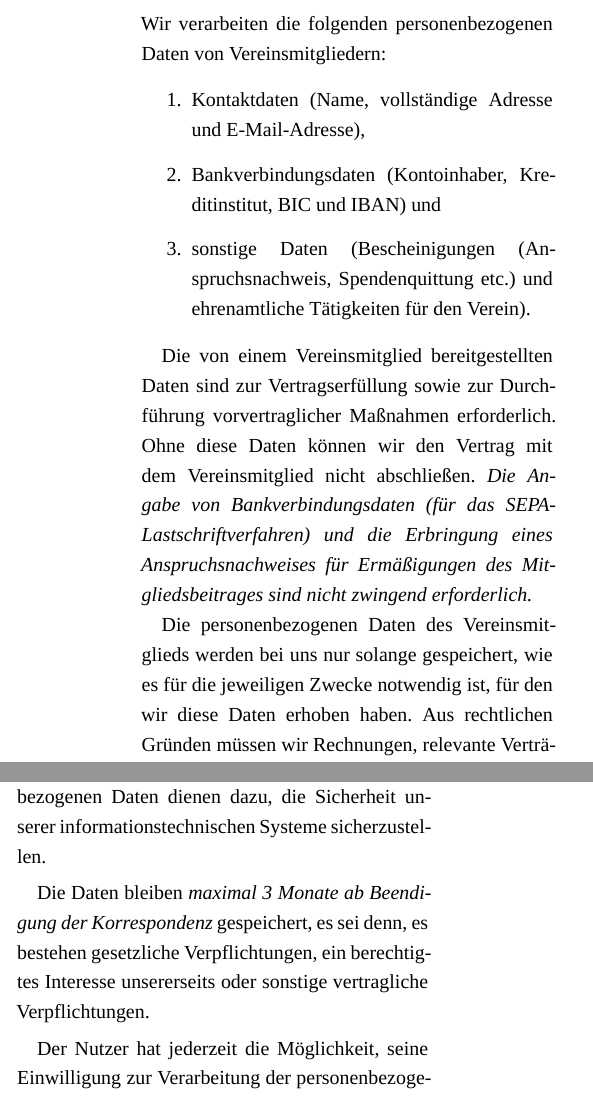
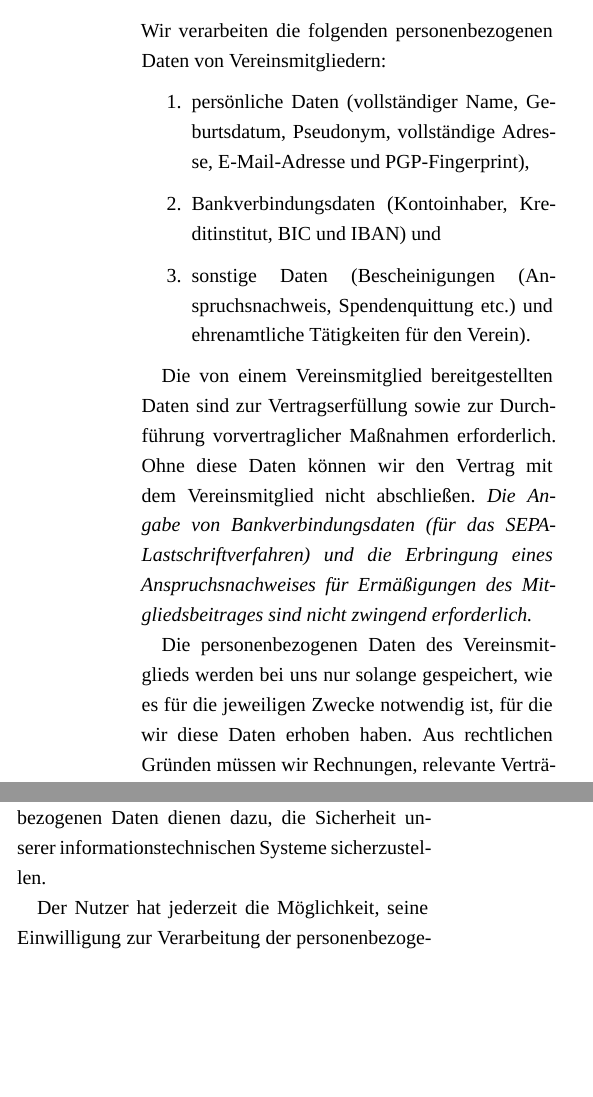
Before and after one commit to Chaostreff-Potsdam/office, a LaTeX document (dokumente/datenschutzerklaerung/datenschutzerklaerung.tex): two parts of the columns of page 2 of 4, joined at a grey line, cut so that both start at the same text, the shorter picture padded with empty space. Compiled offline with XeLaTeX; a missing font is replaced by an installed copy or a similar font.

Commit message:
Aktualisiere Datenschutzerklärung

```diff
--- a/dokumente/datenschutzerklaerung/datenschutzerklaerung.tex
+++ b/dokumente/datenschutzerklaerung/datenschutzerklaerung.tex
@@ -131,7 +131,7 @@ Wir verarbeiten die folgenden personenbezogenen Daten von Vereinsmitgliedern:
 
 \begin{enumerate}[label={\arabic*.}]
 	\item
-		Kontaktdaten (Name, vollständige Adresse und E-Mail-Adresse),
+		persönliche Daten (vollständiger Name, Geburtsdatum, Pseudonym, vollständige Adresse, E-Mail-Adresse und PGP-Fingerprint),
 	\item
 		Bankverbindungsdaten (Kontoinhaber, Kreditinstitut, BIC und IBAN) und
 	\item
@@ -142,7 +142,7 @@ Die von einem Vereinsmitglied bereitgestellten Daten sind zur Vertragserfüllung
 Ohne diese Daten können wir den Vertrag mit dem Vereinsmitglied nicht abschließen.
 \emph{Die Angabe von Bankverbindungsdaten (für das SEPA-Lastschriftverfahren) und die Erbringung eines Anspruchsnachweises für Ermäßigungen des Mitgliedsbeitrages sind nicht zwingend erforderlich.}
 
-Die personenbezogenen Daten des Vereinsmitglieds werden bei uns nur solange gespeichert, wie es für die jeweiligen Zwecke notwendig ist, für den wir diese Daten erhoben haben.
+Die personenbezogenen Daten des Vereinsmitglieds werden bei uns nur solange gespeichert, wie es für die jeweiligen Zwecke notwendig ist, für die wir diese Daten erhoben haben.
 Aus rechtlichen Gründen müssen wir Rechnungen, relevante Verträge und sonstige Dokumente für sechs oder zehn Jahre aufbewahren.
 In Einzelfällen kann die Speicherdauer mehr als zehn Jahre betragen, etwa bei anhängigen Behördenverfahren.
 In diesem Fall werden wir das Vereinsmitglied gesondert darüber informieren.
@@ -158,8 +158,6 @@ Es erfolgt in diesem Zusammenhang keine Weitergabe der Daten an Dritte. Die Date
 Die Verarbeitung der personenbezogenen Daten dient uns allein zur Bearbeitung der Kontaktaufnahme.
 Im Falle einer Kontaktaufnahme per E-Mail liegt hieran das erforderliche berechtigte Interesse an der Verarbeitung der Daten.
 Die sonstigen während des Absendevorgangs verarbeiteten personenbezogenen Daten dienen dazu, die Sicherheit unserer informationstechnischen Systeme sicherzustellen.
-
-Die Daten bleiben \emph{maximal 3 Monate ab Beendigung der Korrespondenz} gespeichert, es sei denn, es bestehen gesetzliche Verpflichtungen, ein berechtigtes Interesse unsererseits oder sonstige vertragliche Verpflichtungen.
 
 Der Nutzer hat jederzeit die Möglichkeit, seine Einwilligung zur Verarbeitung der personenbezogenen Daten zu widerrufen.
 
```
Also changed, not shown: dokumente/datenschutzerklaerung/datenschutzerklaerung.tex (3 more changed lines).
